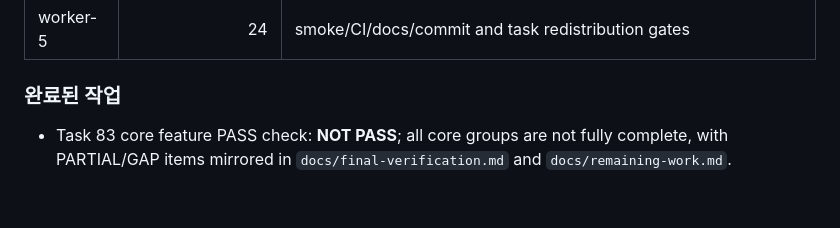
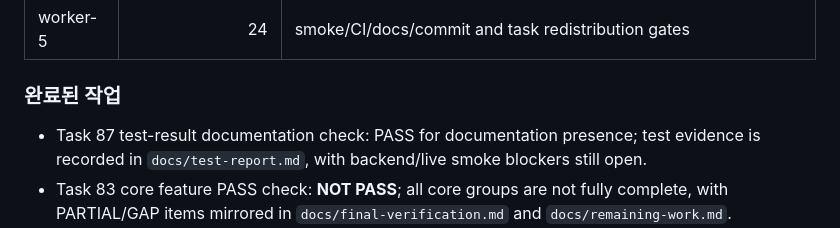
Before and after one commit to djm030/edu-ssafy-clone, a Markdown page: docs/progress.md, the part around the change. Drawn GitHub-style; blank space fills up the shorter version.

```diff
--- a/docs/progress.md
+++ b/docs/progress.md
@@ -21,6 +21,7 @@
 | worker-5 | 24 | smoke/CI/docs/commit and task redistribution gates |
 
 ### 완료된 작업
+- Task 87 test-result documentation check: PASS for documentation presence; test evidence is recorded in `docs/test-report.md`, with backend/live smoke blockers still open.
 - Task 83 core feature PASS check: **NOT PASS**; all core groups are not fully complete, with PARTIAL/GAP items mirrored in `docs/final-verification.md` and `docs/remaining-work.md`.
 - Team state snapshot: completed 55, failed 1, in_progress 5, pending 69.
 - Worker-4 completed: 4, 9, 17, 23, 26, 30, 34, 40, 47, 51, 54, 59, 66.
```
Also changed, not shown: docs/test-report.md (+19 -0 lines).
